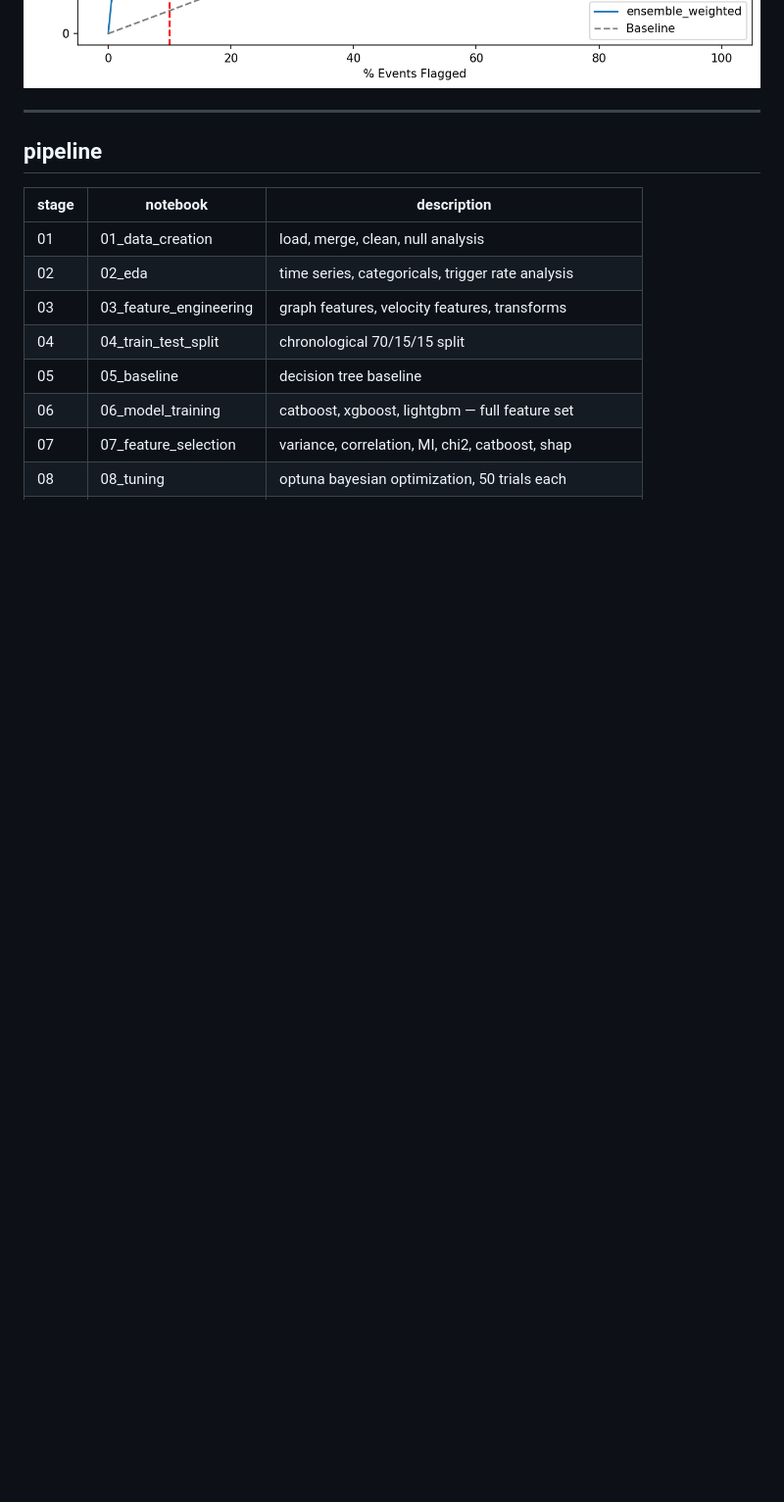
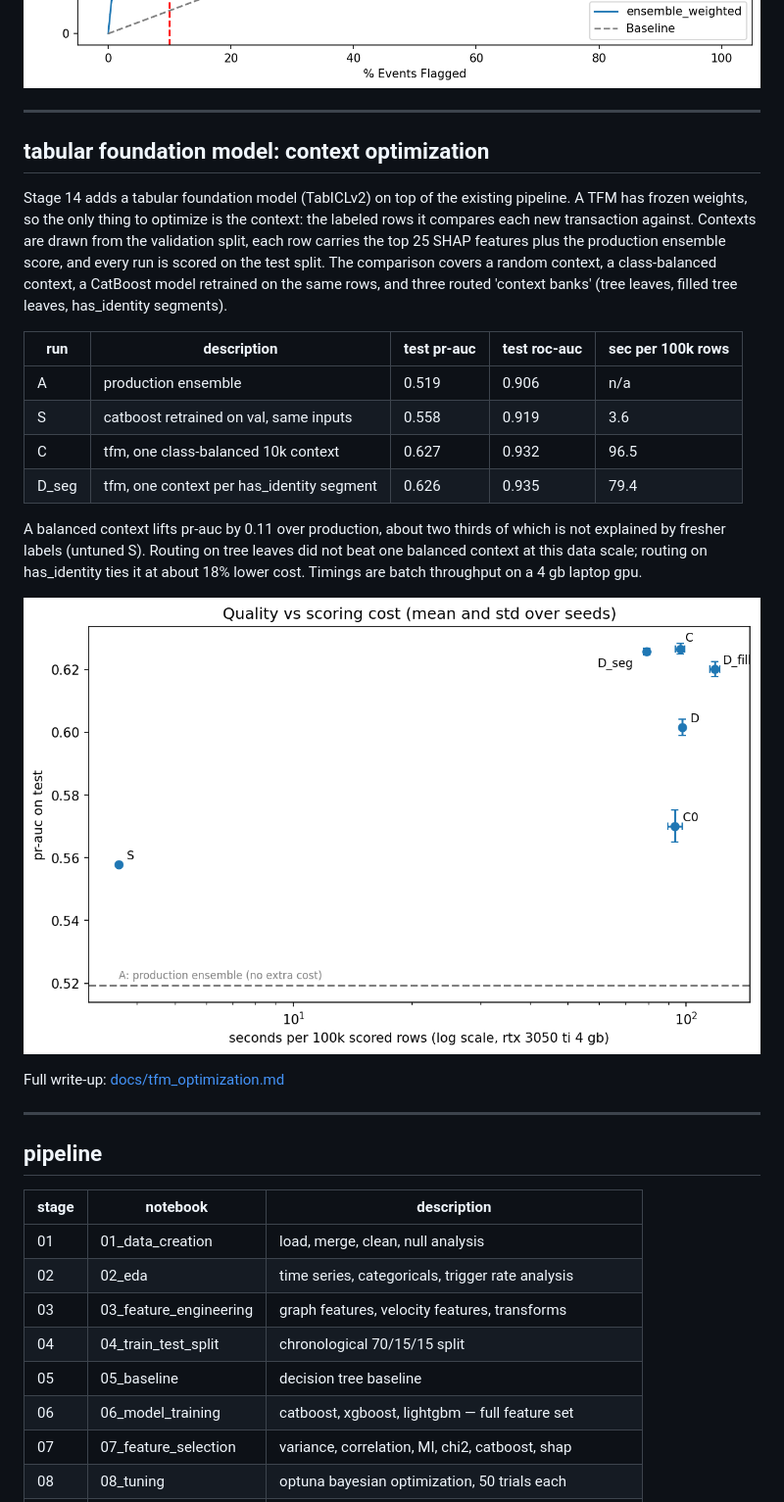
Before and after one commit to TimFlocke/fraud_model, a Markdown page: README.md, the part around the change. Shown at 98% size. GitHub-like rendering; pictures changed too: assets/tfm_pr_auc_vs_cost.png (added); blank space fills up the shorter version.

```diff
--- a/README.md
+++ b/README.md
@@ -25,6 +25,25 @@ This is intended to be a re-usable pipeline for fraud modeling. There are 13 sta
 ![Gains comparison](assets/gains_comparison_final.png)
 ![Precision-Recall Curve comparison](assets/pr_curves_comparison_final.png)
 ![Best model: gains chart](assets/best_model_test_gains.png)
+
+---
+
+## tabular foundation model: context optimization
+
+Stage 14 adds a tabular foundation model (TabICLv2) on top of the existing pipeline. A TFM has frozen weights, so the only thing to optimize is the context: the labeled rows it compares each new transaction against. Contexts are drawn from the validation split, each row carries the top 25 SHAP features plus the production ensemble score, and every run is scored on the test split. The comparison covers a random context, a class-balanced context, a CatBoost model retrained on the same rows, and three routed 'context banks' (tree leaves, filled tree leaves, has_identity segments).
+
+| run | description | test pr-auc | test roc-auc | sec per 100k rows |
+|---|---|---|---|---|
+| A | production ensemble | 0.519 | 0.906 | n/a |
+| S | catboost retrained on val, same inputs | 0.558 | 0.919 | 3.6 |
+| C | tfm, one class-balanced 10k context | 0.627 | 0.932 | 96.5 |
+| D_seg | tfm, one context per has_identity segment | 0.626 | 0.935 | 79.4 |
+
+A balanced context lifts pr-auc by 0.11 over production, about two thirds of which is not explained by fresher labels (untuned S). Routing on tree leaves did not beat one balanced context at this data scale; routing on has_identity ties it at about 18% lower cost. Timings are batch throughput on a 4 gb laptop gpu.
+
+![TFM quality vs cost](assets/tfm_pr_auc_vs_cost.png)
+
+Full write-up: [docs/tfm_optimization.md](docs/tfm_optimization.md)
 
 ---
 
```
Also changed, not shown: SETUP.md (+2 -0 lines), STATUS.md (+4 -1 lines), docs/tfm_optimization.md (added, +79 -0 lines), assets/tfm_recall_vs_alert.png (added), 6 other files.
